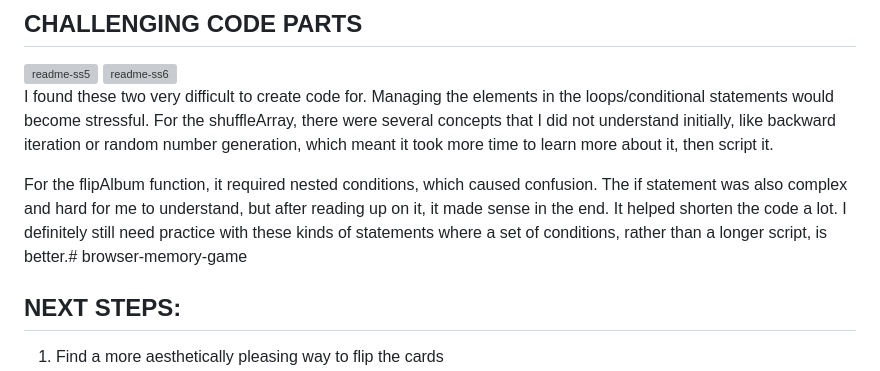
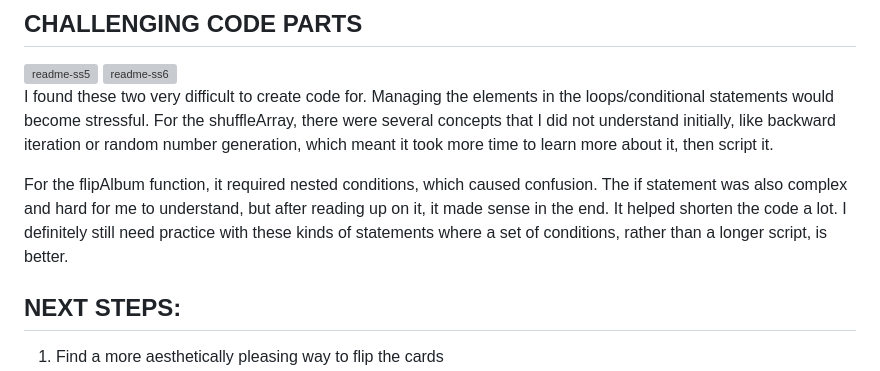
Before and after one commit to adrimsaav/browser-memory-game, a Markdown page: README.md, the part around the change. Rendered like a GitHub page; grey boxes are pictures that could not be loaded.

```diff
--- a/README.md
+++ b/README.md
@@ -75,7 +75,7 @@ Javascript was used to make the game interactive. For the logic, I used many fun
 
 I found these two very difficult to create code for. Managing the elements in the loops/conditional statements would become stressful. For the shuffleArray, there were several concepts that I did not understand initially, like backward iteration or random number generation, which meant it took more time to learn more about it, then script it.
 
-For the flipAlbum function, it required nested conditions, which caused confusion. The if statement was also complex and hard for me to understand, but after reading up on it, it made sense in the end. It helped shorten the code a lot. I definitely still need practice with these kinds of statements where a set of conditions, rather than a longer script, is better.# browser-memory-game
+For the flipAlbum function, it required nested conditions, which caused confusion. The if statement was also complex and hard for me to understand, but after reading up on it, it made sense in the end. It helped shorten the code a lot. I definitely still need practice with these kinds of statements where a set of conditions, rather than a longer script, is better.
 
 ## NEXT STEPS:
 
```
